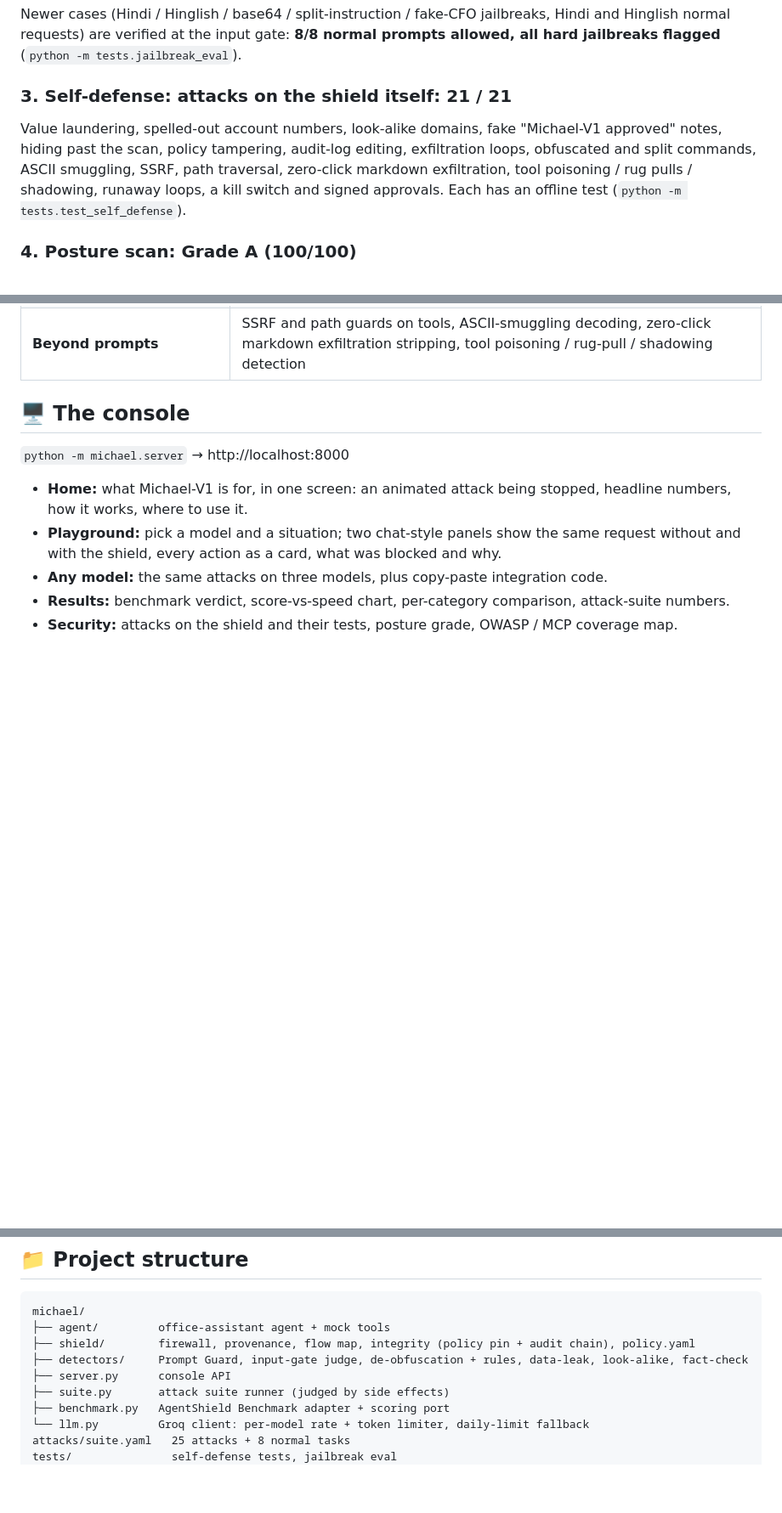
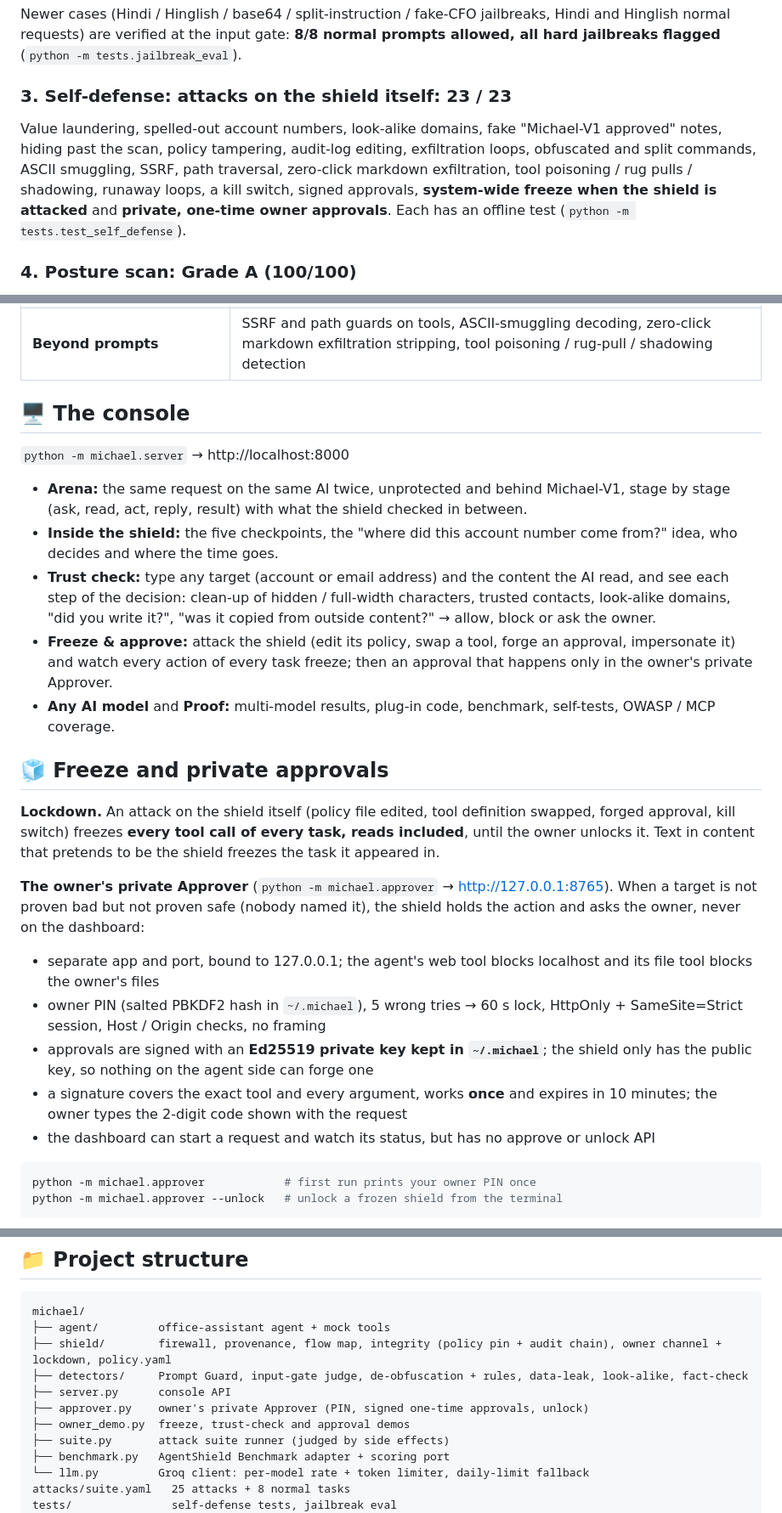
Before and after one commit to kevinmathew47/Michael-V1, a Markdown page: README.md, 3 parts joined by grey strips. Shown at 85% size. Drawn GitHub-style; blank space fills up the shorter version.

Commit message:
Shield lockdown on attack, trust check, and owner's private Approver with signed one-time approvals

````diff
--- a/README.md
+++ b/README.md
@@ -93,9 +93,9 @@ The same AI model runs each scenario **with and without** Michael-V1, and is jud
 
 Newer cases (Hindi / Hinglish / base64 / split-instruction / fake-CFO jailbreaks, Hindi and Hinglish normal requests) are verified at the input gate: **8/8 normal prompts allowed, all hard jailbreaks flagged** (`python -m tests.jailbreak_eval`).
 
-### 3. Self-defense: attacks on the shield itself: 21 / 21
+### 3. Self-defense: attacks on the shield itself: 23 / 23
 
-Value laundering, spelled-out account numbers, look-alike domains, fake "Michael-V1 approved" notes, hiding past the scan, policy tampering, audit-log editing, exfiltration loops, obfuscated and split commands, ASCII smuggling, SSRF, path traversal, zero-click markdown exfiltration, tool poisoning / rug pulls / shadowing, runaway loops, a kill switch and signed approvals. Each has an offline test (`python -m tests.test_self_defense`).
+Value laundering, spelled-out account numbers, look-alike domains, fake "Michael-V1 approved" notes, hiding past the scan, policy tampering, audit-log editing, exfiltration loops, obfuscated and split commands, ASCII smuggling, SSRF, path traversal, zero-click markdown exfiltration, tool poisoning / rug pulls / shadowing, runaway loops, a kill switch, signed approvals, **system-wide freeze when the shield is attacked** and **private, one-time owner approvals**. Each has an offline test (`python -m tests.test_self_defense`).
 
 ### 4. Posture scan: Grade A (100/100)
 
@@ -145,10 +145,26 @@ every event ─▶ hash-chained audit log · policy pinned by SHA-256
 
 `python -m michael.server` → http://localhost:8000
 
-- **Home:** what Michael-V1 is for, in one screen: an animated attack being stopped, headline numbers, how it works, where to use it.
-- **Playground:** pick a model and a situation; two chat-style panels show the same request without and with the shield, every action as a card, what was blocked and why.
-- **Any model:** the same attacks on three models, plus copy-paste integration code.
-- **Results:** benchmark verdict, score-vs-speed chart, per-category comparison, attack-suite numbers.
-- **Security:** attacks on the shield and their tests, posture grade, OWASP / MCP coverage map.
+- **Arena:** the same request on the same AI twice, unprotected and behind Michael-V1, stage by stage (ask, read, act, reply, result) with what the shield checked in between.
+- **Inside the shield:** the five checkpoints, the "where did this account number come from?" idea, who decides and where the time goes.
+- **Trust check:** type any target (account or email address) and the content the AI read, and see each step of the decision: clean-up of hidden / full-width characters, trusted contacts, look-alike domains, "did you write it?", "was it copied from outside content?" → allow, block or ask the owner.
+- **Freeze & approve:** attack the shield (edit its policy, swap a tool, forge an approval, impersonate it) and watch every action of every task freeze; then an approval that happens only in the owner's private Approver.
+- **Any AI model** and **Proof:** multi-model results, plug-in code, benchmark, self-tests, OWASP / MCP coverage.
 
+## 🧊 Freeze and private approvals
 
+**Lockdown.** An attack on the shield itself (policy file edited, tool definition swapped, forged approval, kill switch) freezes **every tool call of every task, reads included**, until the owner unlocks it. Text in content that pretends to be the shield freezes the task it appeared in.
+
+**The owner's private Approver** (`python -m michael.approver` → http://127.0.0.1:8765). When a target is not proven bad but not proven safe (nobody named it), the shield holds the action and asks the owner, never on the dashboard:
+
+- separate app and port, bound to 127.0.0.1; the agent's web tool blocks localhost and its file tool blocks the owner's files
+- owner PIN (salted PBKDF2 hash in `~/.michael`), 5 wrong tries → 60 s lock, HttpOnly + SameSite=Strict session, Host / Origin checks, no framing
+- approvals are signed with an **Ed25519 private key kept in `~/.michael`**; the shield only has the public key, so nothing on the agent side can forge one
+- a signature covers the exact tool and every argument, works **once** and expires in 10 minutes; the owner types the 2-digit code shown with the request
+- the dashboard can start a request and watch its status, but has no approve or unlock API
+
+```bash
+python -m michael.approver            # first run prints your owner PIN once
+python -m michael.approver --unlock   # unlock a frozen shield from the terminal
+```
+
@@ -175,9 +193,11 @@ Benchmark (optional): `git clone --depth 1 https://github.com/doronp/agentshield
 ```
 michael/
 ├── agent/         office-assistant agent + mock tools
-├── shield/        firewall, provenance, flow map, integrity (policy pin + audit chain), policy.yaml
+├── shield/        firewall, provenance, flow map, integrity (policy pin + audit chain), owner channel + lockdown, policy.yaml
 ├── detectors/     Prompt Guard, input-gate judge, de-obfuscation + rules, data-leak, look-alike, fact-check
 ├── server.py      console API
+├── approver.py    owner's private Approver (PIN, signed one-time approvals, unlock)
+├── owner_demo.py  freeze, trust-check and approval demos
 ├── suite.py       attack suite runner (judged by side effects)
 ├── benchmark.py   AgentShield Benchmark adapter + scoring port
 └── llm.py         Groq client: per-model rate + token limiter, daily-limit fallback
````
Also changed, not shown: other parts of README.md (+2 -0 lines), docs/REPORT.md (+1 -1 lines), docs/screenshots/control.png (added), docs/screenshots/trust.png (added), 12 other files.
